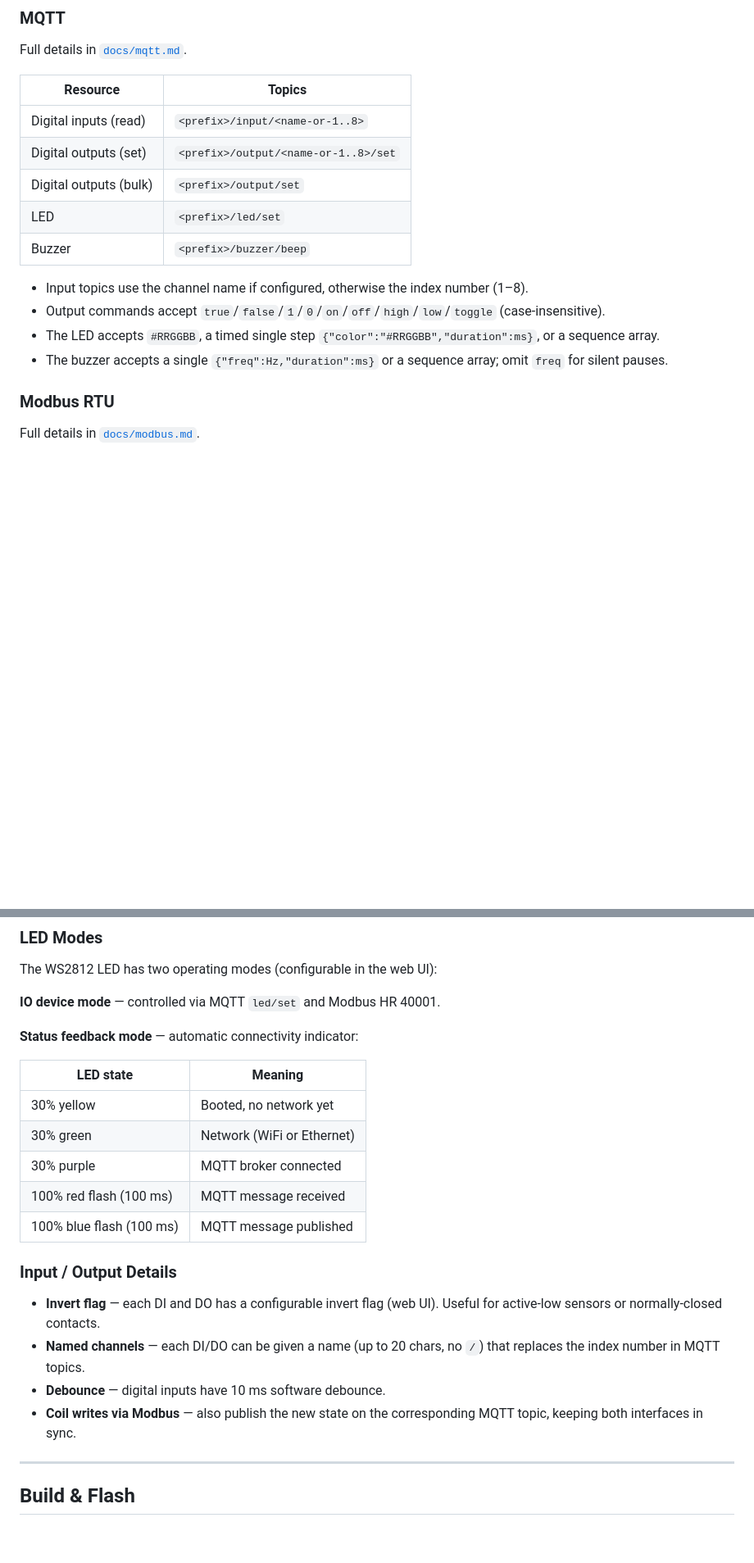
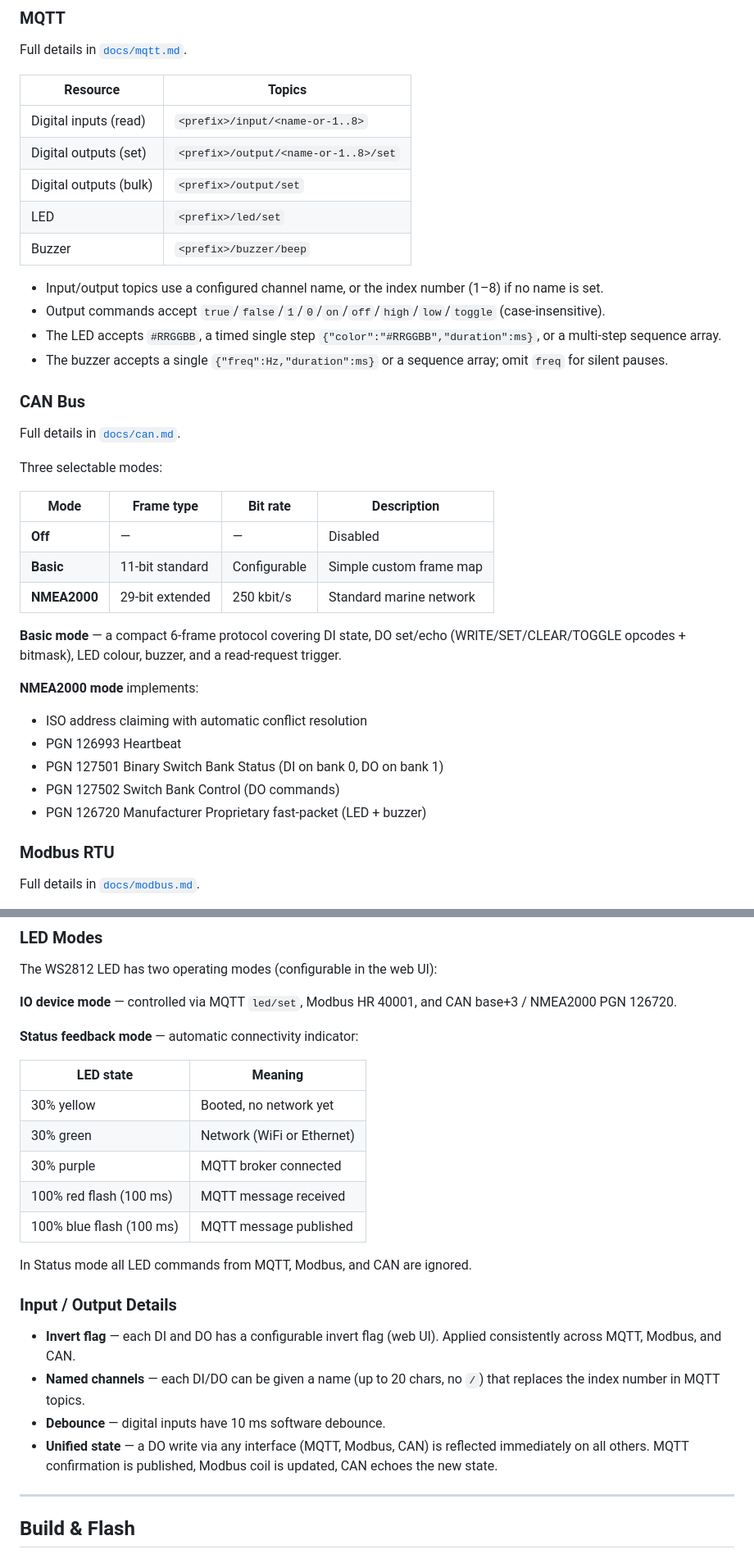
Before and after one commit to hennejg/waveshare-ESP32-S3-io, a Markdown page: README.md, 2 parts joined by grey strips. Shown at 82% size. Rendered like a GitHub page; blank space fills up the shorter version.

Commit message:
Update docs: full CAN/NMEA2000 documentation, README refreshed

```diff
--- a/README.md
+++ b/README.md
@@ -56,14 +55,35 @@ Full details in [`docs/mqtt.md`](docs/mqtt.md).
 |------------------------|--------------------------------------|
 | Digital inputs (read)  | `<prefix>/input/<name-or-1..8>`      |
 | Digital outputs (set)  | `<prefix>/output/<name-or-1..8>/set` |
-| Digital outputs (bulk) | `<prefix>/output/set`               |
+| Digital outputs (bulk) | `<prefix>/output/set`                |
 | LED                    | `<prefix>/led/set`                   |
 | Buzzer                 | `<prefix>/buzzer/beep`               |
 
-- Input topics use the channel name if configured, otherwise the index number (1–8).
+- Input/output topics use a configured channel name, or the index number (1–8) if no name is set.
 - Output commands accept `true`/`false`/`1`/`0`/`on`/`off`/`high`/`low`/`toggle` (case-insensitive).
-- The LED accepts `#RRGGBB`, a timed single step `{"color":"#RRGGBB","duration":ms}`, or a sequence array.
+- The LED accepts `#RRGGBB`, a timed single step `{"color":"#RRGGBB","duration":ms}`, or a multi-step sequence array.
 - The buzzer accepts a single `{"freq":Hz,"duration":ms}` or a sequence array; omit `freq` for silent pauses.
+
+### CAN Bus
+
+Full details in [`docs/can.md`](docs/can.md).
+
+Three selectable modes:
+
+| Mode | Frame type | Bit rate | Description |
+|------|-----------|----------|-------------|
+| **Off** | — | — | Disabled |
+| **Basic** | 11-bit standard | Configurable | Simple custom frame map |
+| **NMEA2000** | 29-bit extended | 250 kbit/s | Standard marine network |
+
+**Basic mode** — a compact 6-frame protocol covering DI state, DO set/echo (WRITE/SET/CLEAR/TOGGLE opcodes + bitmask), LED colour, buzzer, and a read-request trigger.
+
+**NMEA2000 mode** implements:
+- ISO address claiming with automatic conflict resolution
+- PGN 126993 Heartbeat
+- PGN 127501 Binary Switch Bank Status (DI on bank 0, DO on bank 1)
+- PGN 127502 Switch Bank Control (DO commands)
+- PGN 126720 Manufacturer Proprietary fast-packet (LED + buzzer)
 
 ### Modbus RTU
 
@@ -82,7 +102,7 @@ RS-485, configurable baud rate and slave address. Register map:
 
 The WS2812 LED has two operating modes (configurable in the web UI):
 
-**IO device mode** — controlled via MQTT `led/set` and Modbus HR 40001.
+**IO device mode** — controlled via MQTT `led/set`, Modbus HR 40001, and CAN base+3 / NMEA2000 PGN 126720.
 
 **Status feedback mode** — automatic connectivity indicator:
 
@@ -94,15 +114,14 @@ The WS2812 LED has two operating modes (configurable in the web UI):
 | 100% red flash (100 ms)  | MQTT message received      |
 | 100% blue flash (100 ms) | MQTT message published     |
 
+In Status mode all LED commands from MQTT, Modbus, and CAN are ignored.
+
 ### Input / Output Details
 
-- **Invert flag** — each DI and DO has a configurable invert flag (web UI). Useful for active-low sensors or
-  normally-closed contacts.
-- **Named channels** — each DI/DO can be given a name (up to 20 chars, no `/`) that replaces the index number in MQTT
-  topics.
+- **Invert flag** — each DI and DO has a configurable invert flag (web UI). Applied consistently across MQTT, Modbus, and CAN.
+- **Named channels** — each DI/DO can be given a name (up to 20 chars, no `/`) that replaces the index number in MQTT topics.
 - **Debounce** — digital inputs have 10 ms software debounce.
-- **Coil writes via Modbus** — also publish the new state on the corresponding MQTT topic, keeping both interfaces in
-  sync.
+- **Unified state** — a DO write via any interface (MQTT, Modbus, CAN) is reflected immediately on all others. MQTT confirmation is published, Modbus coil is updated, CAN echoes the new state.
 
 ---
 
```
Also changed, not shown: other parts of README.md (+25 -24 lines), docs/can.md (+124 -91 lines).
